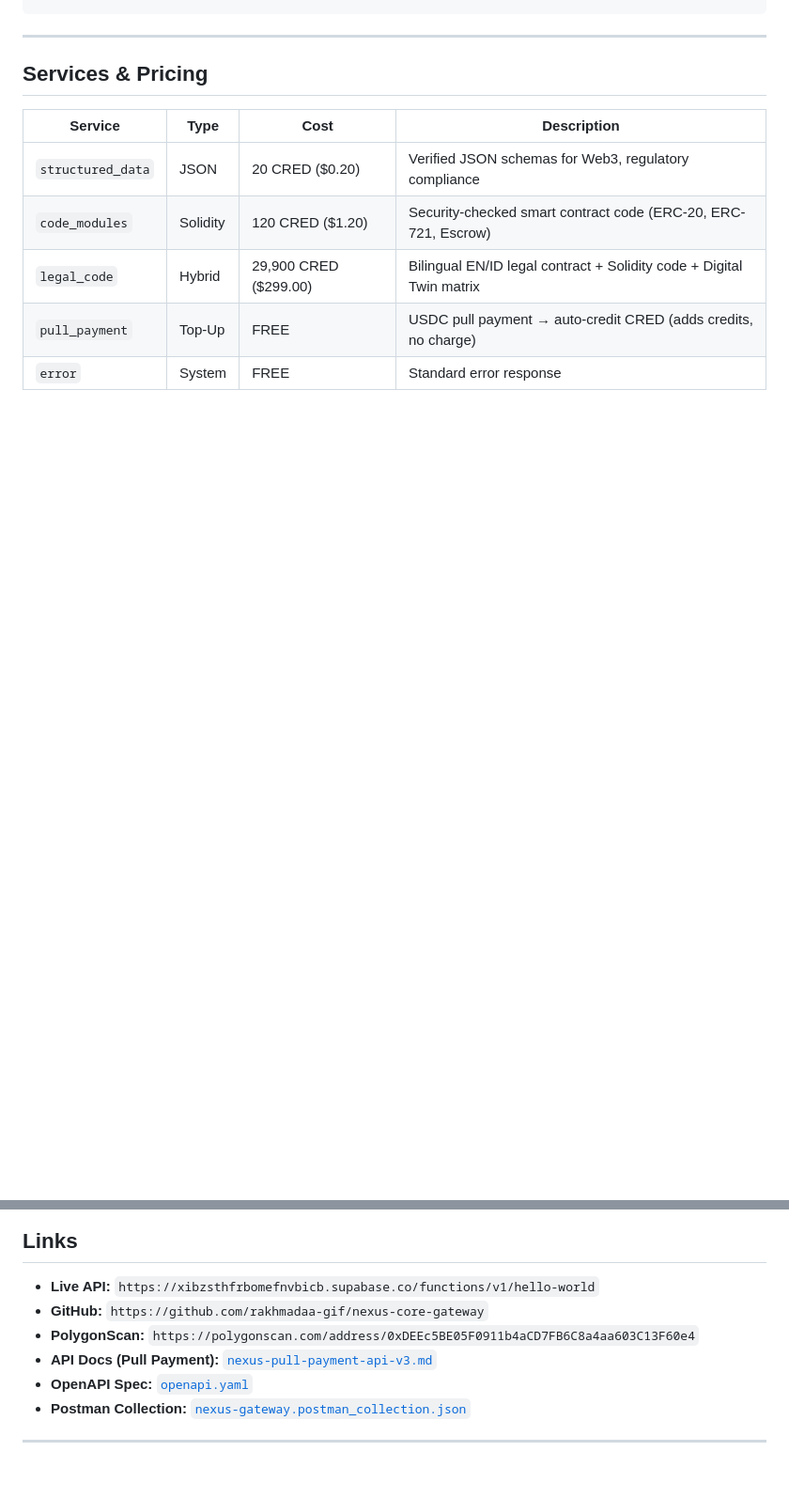
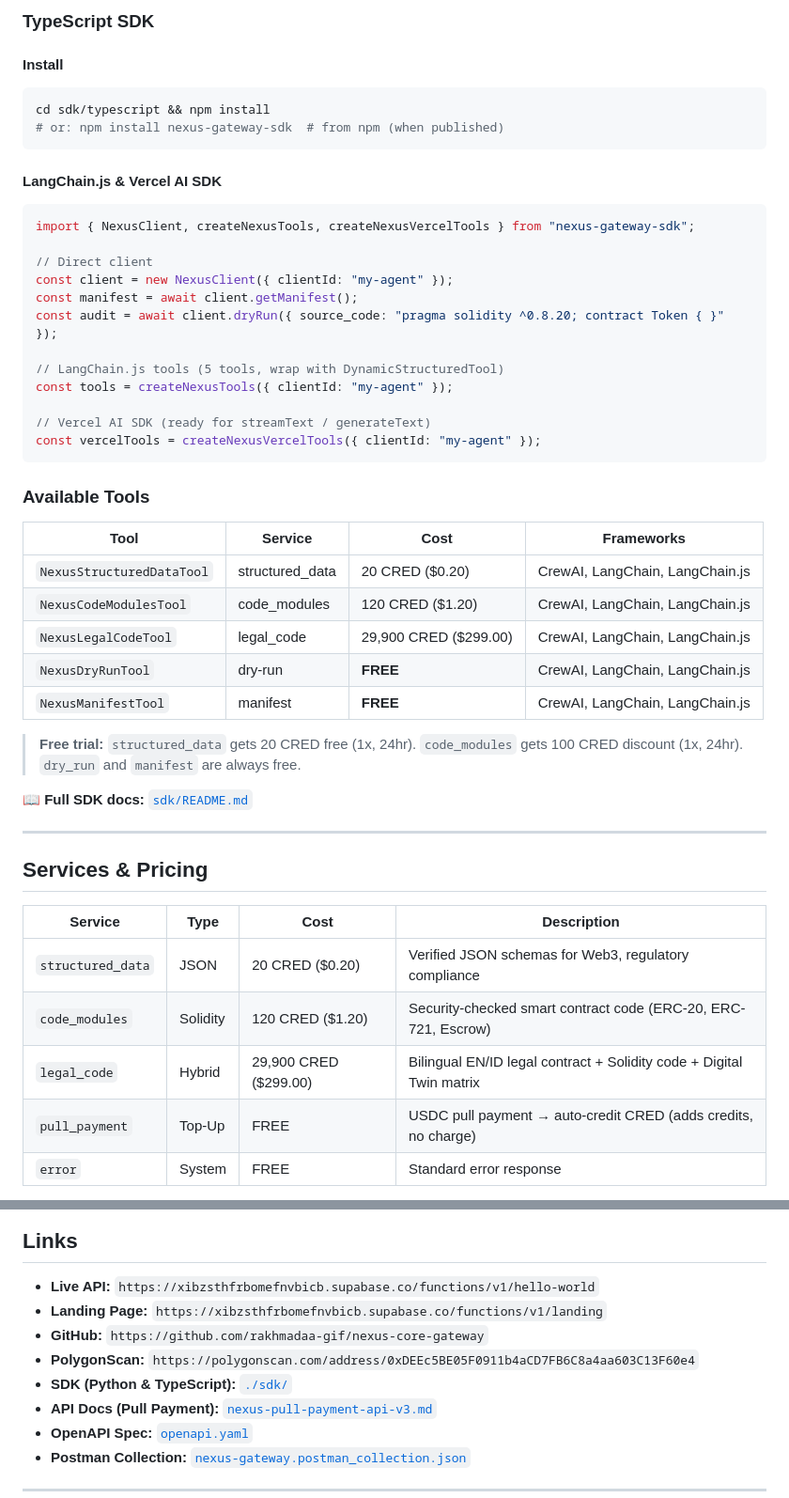
Before and after one commit to rakhmadaa-gif/nexus-core-gateway, a Markdown page: README.md, 2 parts joined by grey strips. Shown at 94% size. GitHub-like rendering; blank space fills up the shorter version.

````diff
--- a/README.md
+++ b/README.md
@@ -93,3 +192,42 @@ curl -X POST https://xibzsthfrbomefnvbicb.supabase.co/functions/v1/hello-world \
+### TypeScript SDK
+
+#### Install
+
+```bash
+cd sdk/typescript && npm install
+# or: npm install nexus-gateway-sdk  # from npm (when published)
+```
+
+#### LangChain.js & Vercel AI SDK
+
+```typescript
+import { NexusClient, createNexusTools, createNexusVercelTools } from "nexus-gateway-sdk";
+
+// Direct client
+const client = new NexusClient({ clientId: "my-agent" });
+const manifest = await client.getManifest();
+const audit = await client.dryRun({ source_code: "pragma solidity ^0.8.20; contract Token { }" });
+
+// LangChain.js tools (5 tools, wrap with DynamicStructuredTool)
+const tools = createNexusTools({ clientId: "my-agent" });
+
+// Vercel AI SDK (ready for streamText / generateText)
+const vercelTools = createNexusVercelTools({ clientId: "my-agent" });
+```
+
+### Available Tools
+
+| Tool | Service | Cost | Frameworks |
+|---|---|---|---|
+| `NexusStructuredDataTool` | structured_data | 20 CRED ($0.20) | CrewAI, LangChain, LangChain.js |
+| `NexusCodeModulesTool` | code_modules | 120 CRED ($1.20) | CrewAI, LangChain, LangChain.js |
+| `NexusLegalCodeTool` | legal_code | 29,900 CRED ($299.00) | CrewAI, LangChain, LangChain.js |
+| `NexusDryRunTool` | dry-run | **FREE** | CrewAI, LangChain, LangChain.js |
+| `NexusManifestTool` | manifest | **FREE** | CrewAI, LangChain, LangChain.js |
+
+> **Free trial:** `structured_data` gets 20 CRED free (1x, 24hr). `code_modules` gets 100 CRED discount (1x, 24hr). `dry_run` and `manifest` are always free.
+
+📖 **Full SDK docs:** [`sdk/README.md`](./sdk/README.md)
 
 ---
 
@@ -201,8 +339,10 @@ Client Agent ──POST──→ Supabase Edge Function (Deno/TypeScript)
 ## Links
 
 - **Live API:** `https://xibzsthfrbomefnvbicb.supabase.co/functions/v1/hello-world`
+- **Landing Page:** `https://xibzsthfrbomefnvbicb.supabase.co/functions/v1/landing`
 - **GitHub:** `https://github.com/rakhmadaa-gif/nexus-core-gateway`
 - **PolygonScan:** `https://polygonscan.com/address/0xDEEc5BE05F0911b4aCD7FB6C8a4aa603C13F60e4`
+- **SDK (Python & TypeScript):** [`./sdk/`](./sdk/README.md)
 - **API Docs (Pull Payment):** [`nexus-pull-payment-api-v3.md`](./nexus-pull-payment-api-v3.md)
 - **OpenAPI Spec:** [`openapi.yaml`](./openapi.yaml)
 - **Postman Collection:** [`nexus-gateway.postman_collection.json`](./nexus-gateway.postman_collection.json)
````
Also changed, not shown: other parts of README.md (+99 -0 lines).
